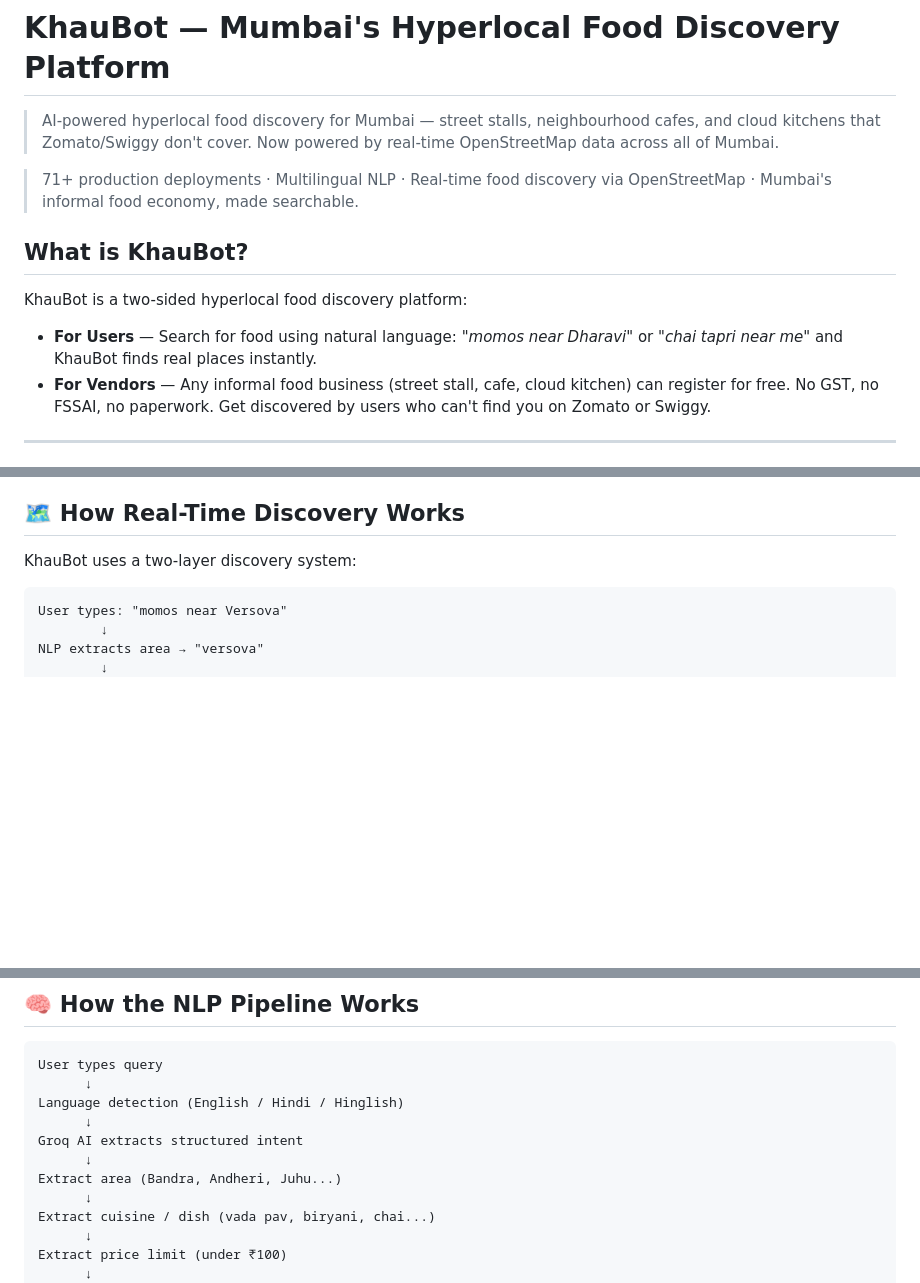
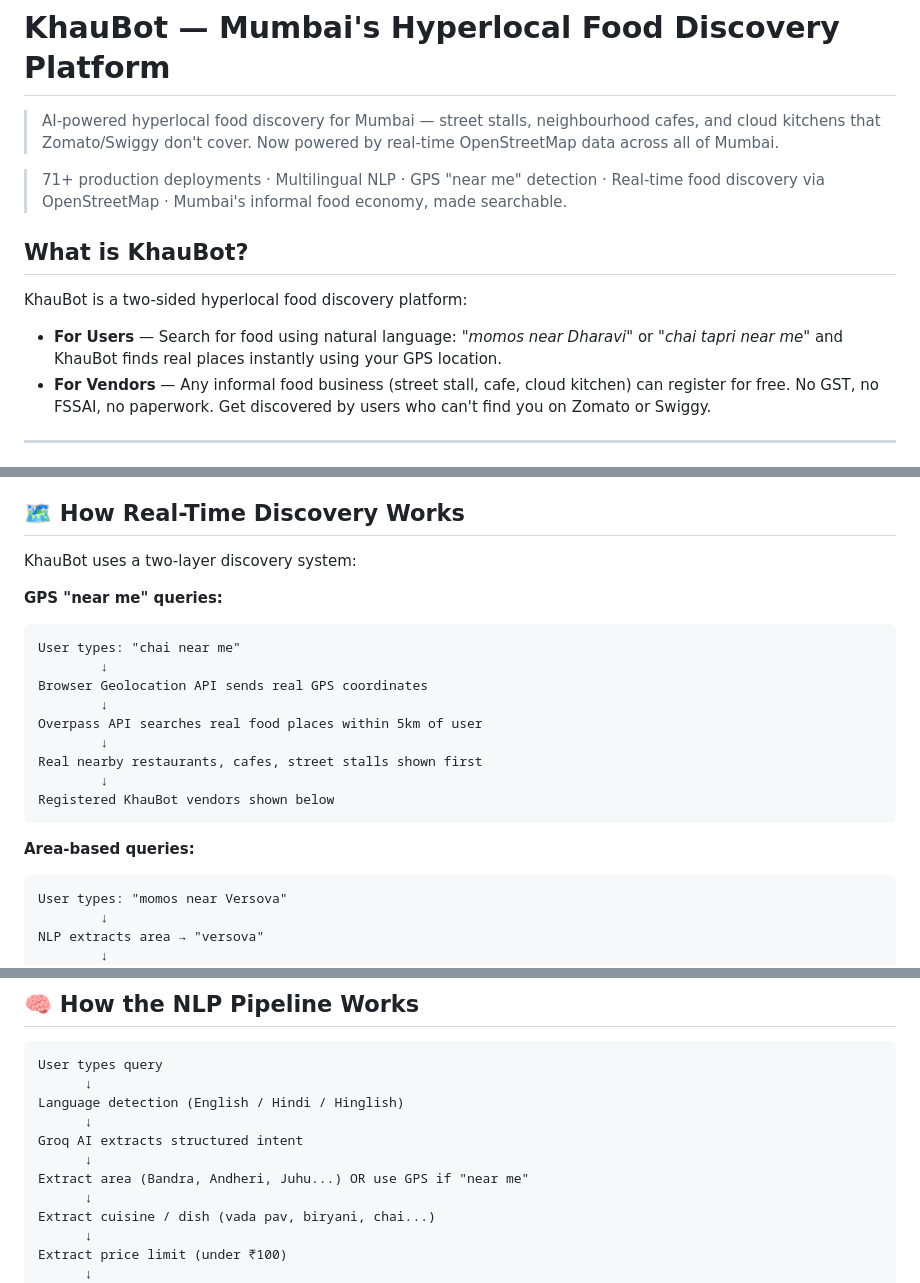
Before and after one commit to ketkivmohite/khaubot, a Markdown page: README.md, 3 parts joined by grey strips. Drawn GitHub-style; blank space fills up the shorter version.

Commit message:
docs: mark GPS near me as complete, update discovery flow

````diff
--- a/README.md
+++ b/README.md
@@ -2,12 +2,12 @@
 
 > AI-powered hyperlocal food discovery for Mumbai — street stalls, neighbourhood cafes, and cloud kitchens that Zomato/Swiggy don't cover. Now powered by real-time OpenStreetMap data across all of Mumbai.
 
-> 71+ production deployments · Multilingual NLP · Real-time food discovery via OpenStreetMap · Mumbai's informal food economy, made searchable.
+> 71+ production deployments · Multilingual NLP · GPS "near me" detection · Real-time food discovery via OpenStreetMap · Mumbai's informal food economy, made searchable.
 
 ## What is KhauBot?
 
 KhauBot is a two-sided hyperlocal food discovery platform:
-- **For Users** — Search for food using natural language: *"momos near Dharavi"* or *"chai tapri near me"* and KhauBot finds real places instantly.
+- **For Users** — Search for food using natural language: *"momos near Dharavi"* or *"chai tapri near me"* and KhauBot finds real places instantly using your GPS location.
 - **For Vendors** — Any informal food business (street stall, cafe, cloud kitchen) can register for free. No GST, no FSSAI, no paperwork. Get discovered by users who can't find you on Zomato or Swiggy.
 
 ---
@@ -38,6 +39,20 @@ KhauBot is a two-sided hyperlocal food discovery platform:
 
 KhauBot uses a two-layer discovery system:
 
+**GPS "near me" queries:**
+```
+User types: "chai near me"
+        ↓
+Browser Geolocation API sends real GPS coordinates
+        ↓
+Overpass API searches real food places within 5km of user
+        ↓
+Real nearby restaurants, cafes, street stalls shown first
+        ↓
+Registered KhauBot vendors shown below
+```
+
+**Area-based queries:**
 ```
 User types: "momos near Versova"
         ↓
@@ -65,7 +80,7 @@ Language detection (English / Hindi / Hinglish)
       ↓
 Groq AI extracts structured intent
       ↓
-Extract area (Bandra, Andheri, Juhu...)
+Extract area (Bandra, Andheri, Juhu...) OR use GPS if "near me"
       ↓
 Extract cuisine / dish (vada pav, biryani, chai...)
       ↓
````
Also changed, not shown: other parts of README.md (+3 -2 lines).
